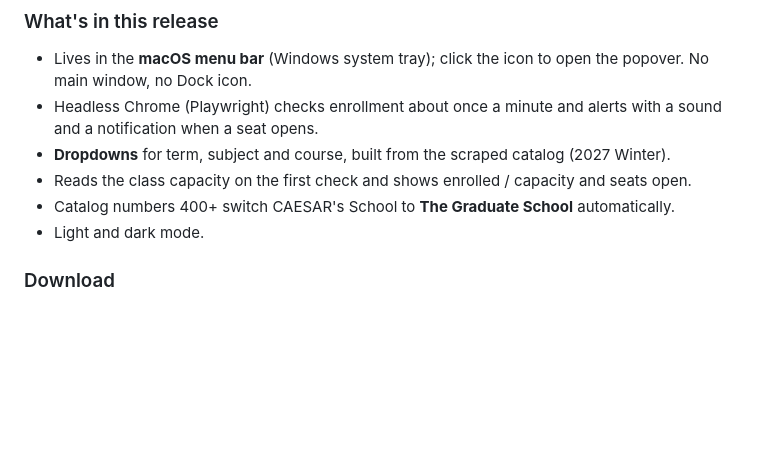
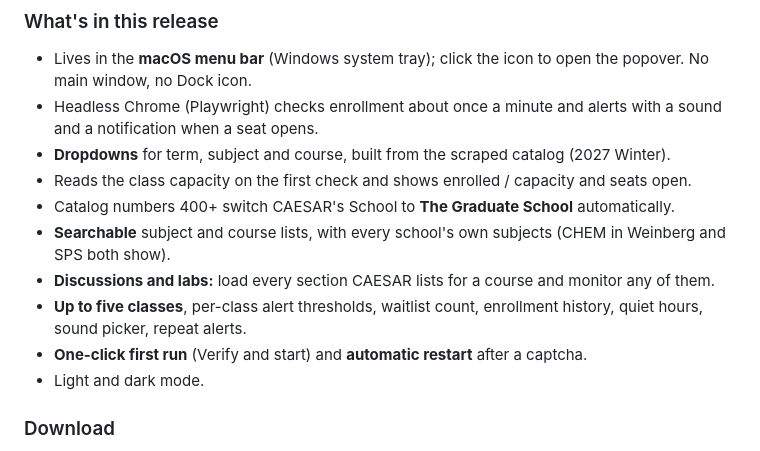
Before and after one commit to VinnyT456/Caesar-Course-Check, a Markdown page: .github/release-notes.md, the part around the change. Rendered like a GitHub page; blank space fills up the shorter version.

```diff
--- a/.github/release-notes.md
+++ b/.github/release-notes.md
@@ -8,6 +8,10 @@ A menu-bar / system-tray app that watches a Northwestern CAESAR class and alerts
 - **Dropdowns** for term, subject and course, built from the scraped catalog (2027 Winter).
 - Reads the class capacity on the first check and shows enrolled / capacity and seats open.
 - Catalog numbers 400+ switch CAESAR's School to **The Graduate School** automatically.
+- **Searchable** subject and course lists, with every school's own subjects (CHEM in Weinberg and SPS both show).
+- **Discussions and labs:** load every section CAESAR lists for a course and monitor any of them.
+- **Up to five classes**, per-class alert thresholds, waitlist count, enrollment history, quiet hours, sound picker, repeat alerts.
+- **One-click first run** (Verify and start) and **automatic restart** after a captcha.
 - Light and dark mode.
 
 ### Download
```
Also changed, not shown: README.md (+21 -8 lines), docs/screenshot-activity.png (deleted), docs/screenshot-alert.png, docs/screenshot-alerts.png (added), docs/screenshot-monitoring.png, docs/screenshot-signin.png, 9 other files.
